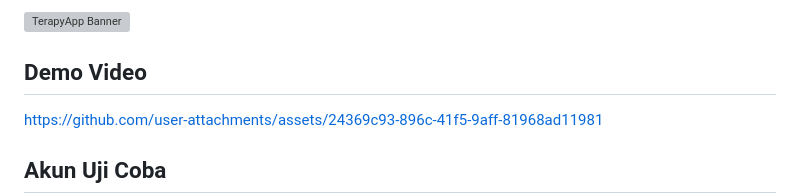
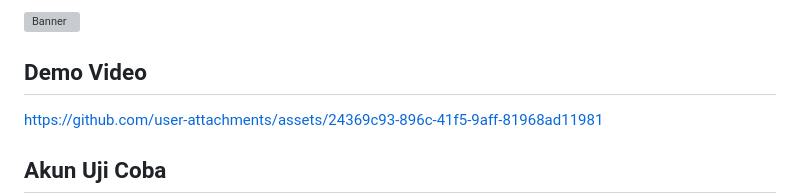
Before and after one commit to AlbiMst/UBJCare, a Markdown page: readme.md, the part around the change. GitHub-like rendering; grey boxes are pictures that could not be loaded.

```diff
--- a/readme.md
+++ b/readme.md
@@ -1,4 +1,4 @@
-![TerapyApp Banner](https://placehold.co/1200x400/08CB00/FFFFFF?text=UBJ%20Care)
+![Banner](https://placehold.co/1200x400/08CB00/FFFFFF?text=UBJ%20Care)
 
 ## Demo Video
 
```
